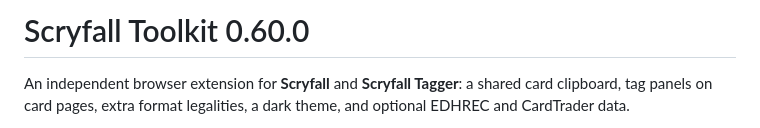
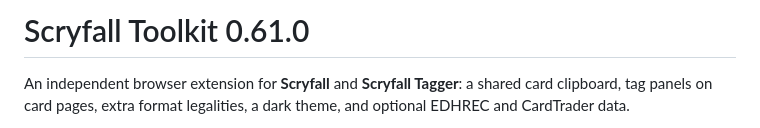
Before and after one commit to Solomag/scryfall-toolkit, a Markdown page: README.md, the part around the change. Rendered like a GitHub page.

```diff
--- a/README.md
+++ b/README.md
@@ -1,4 +1,4 @@
-# Scryfall Toolkit 0.60.0
+# Scryfall Toolkit 0.61.0
 
 An independent browser extension for **Scryfall** and **Scryfall Tagger**: a shared card clipboard, tag panels on card pages, extra format legalities, a dark theme, and optional EDHREC and CardTrader data.
 
```
Also changed, not shown: CHANGELOG.md (+28 -0 lines), docs/CHROME_WEB_STORE_LISTING.md (+1 -1 lines), assets/shots/additional.png, assets/shots/prints.png, 5 other files.
